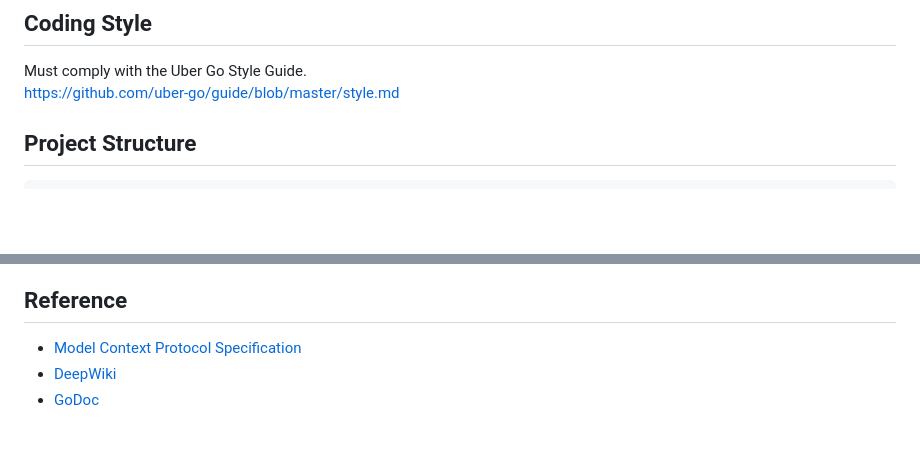
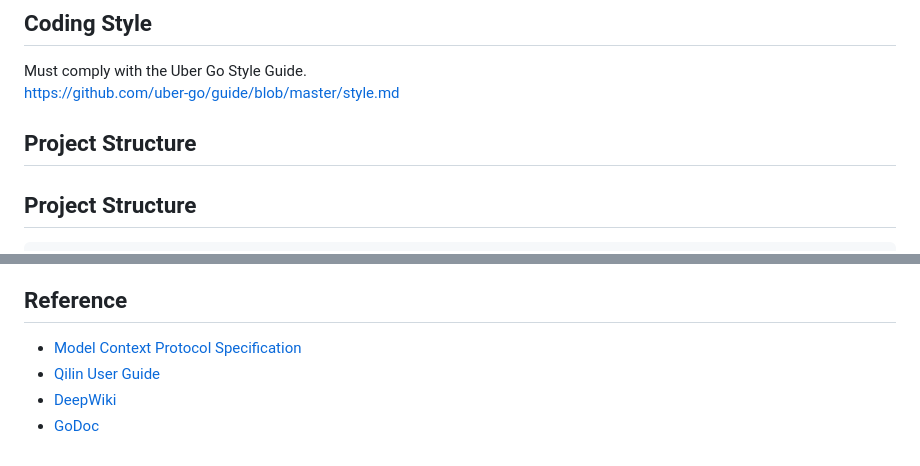
Before and after one commit to miyamo2/qilin, a Markdown page: .junie/guidelines.md, 2 parts joined by grey strips. Drawn GitHub-style; blank space fills up the shorter version.

```diff
--- a/.junie/guidelines.md
+++ b/.junie/guidelines.md
@@ -4,6 +4,8 @@
 
 Must comply with the Uber Go Style Guide.
 https://github.com/uber-go/guide/blob/master/style.md
+
+## Project Structure
 
 ## Project Structure
 
@@ -86,5 +88,6 @@ directory tree under `.docs`
 ## Reference
 
 - [Model Context Protocol Specification](https://modelcontextprotocol.io/specification/latest)
+- [Qilin User Guide](https://miyamo2.github.io/qilin/)
 - [DeepWiki](https://deepwiki.com/miyamo2/qilin)
 - [GoDoc](https://pkg.go.dev/github.com/miyamo2/qilin)
```
Also changed, not shown: .github/README.md (+2 -0 lines), .github/copilot-instructions.md (+1 -0 lines).
